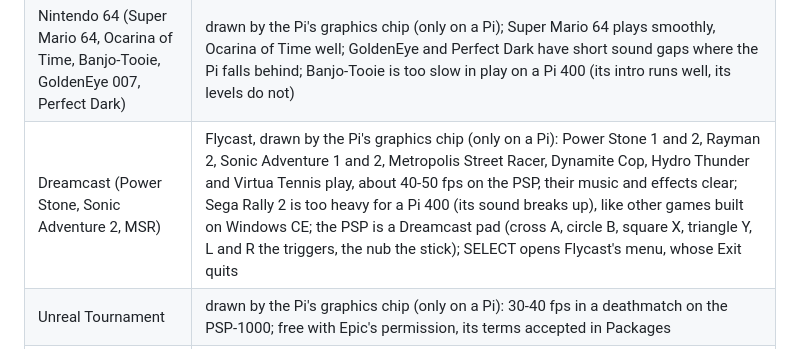
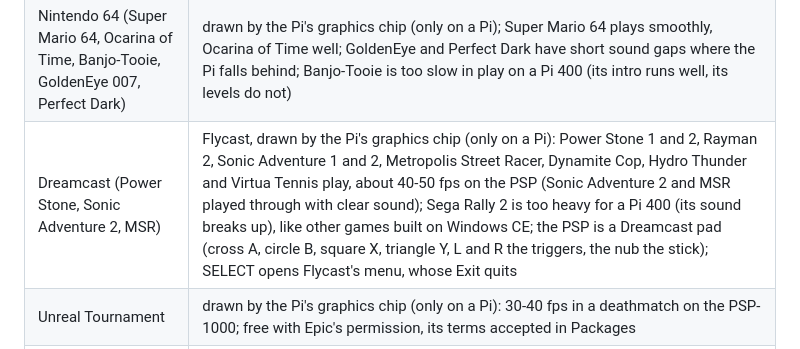
Before and after one commit to pleft/PSPExp, a Markdown page: docs/manual/raspberry-pi.md, the part around the change. Drawn GitHub-style.

Commit message:
Manual: the Dreamcast row says which games were heard with clear sound (Sonic Adventure 2, MSR), not all of them. Docs only; the site rebuilt
Co-Authored-By: Claude Opus 5.5 <noreply@anthropic.com>
Claude-Session: https://claude.ai/code/session_016ExLH4EBwMVt1mL5cwEARW

```diff
--- a/docs/manual/raspberry-pi.md
+++ b/docs/manual/raspberry-pi.md
@@ -155,7 +155,7 @@ Measured on the PSP-1000 with a Pi 400:
 | Media: films | 720p and 1080p H.264 at 29–30 pictures a second on the PSP-1000, the film's clock exact (Pi 400; ffmpeg uses about half a core) |
 | SuperTuxKart | drawn by the Pi's own graphics chip and sent to the PSP as pictures (only on a Pi); about 29 fps at most from the Pi; its menus 33-60 fps on the PSP-1000 |
 | Nintendo 64 (Super Mario 64, Ocarina of Time, Banjo-Tooie, GoldenEye 007, Perfect Dark) | drawn by the Pi's graphics chip (only on a Pi); Super Mario 64 plays smoothly, Ocarina of Time well; GoldenEye and Perfect Dark have short sound gaps where the Pi falls behind; Banjo-Tooie is too slow in play on a Pi 400 (its intro runs well, its levels do not) |
-| Dreamcast (Power Stone, Sonic Adventure 2, MSR) | Flycast, drawn by the Pi's graphics chip (only on a Pi): Power Stone 1 and 2, Rayman 2, Sonic Adventure 1 and 2, Metropolis Street Racer, Dynamite Cop, Hydro Thunder and Virtua Tennis play, about 40-50 fps on the PSP, their music and effects clear; Sega Rally 2 is too heavy for a Pi 400 (its sound breaks up), like other games built on Windows CE; the PSP is a Dreamcast pad (cross A, circle B, square X, triangle Y, L and R the triggers, the nub the stick); SELECT opens Flycast's menu, whose Exit quits |
+| Dreamcast (Power Stone, Sonic Adventure 2, MSR) | Flycast, drawn by the Pi's graphics chip (only on a Pi): Power Stone 1 and 2, Rayman 2, Sonic Adventure 1 and 2, Metropolis Street Racer, Dynamite Cop, Hydro Thunder and Virtua Tennis play, about 40-50 fps on the PSP (Sonic Adventure 2 and MSR played through with clear sound); Sega Rally 2 is too heavy for a Pi 400 (its sound breaks up), like other games built on Windows CE; the PSP is a Dreamcast pad (cross A, circle B, square X, triangle Y, L and R the triggers, the nub the stick); SELECT opens Flycast's menu, whose Exit quits |
 | Unreal Tournament | drawn by the Pi's graphics chip (only on a Pi): 30-40 fps in a deathmatch on the PSP-1000; free with Epic's permission, its terms accepted in Packages |
 | Celeste 64 | drawn by the Pi's graphics chip (only on a Pi): 54-60 fps in the level on the PSP-1000, its music and sound on the PSP |
 | Wolfenstein: Enemy Territory | drawn by the PSP: on the PSP-1000 about 20 fps over Oasis's open ground, up to 60 indoors; online or against bots; id's licence agreement accepted in Packages |
```
